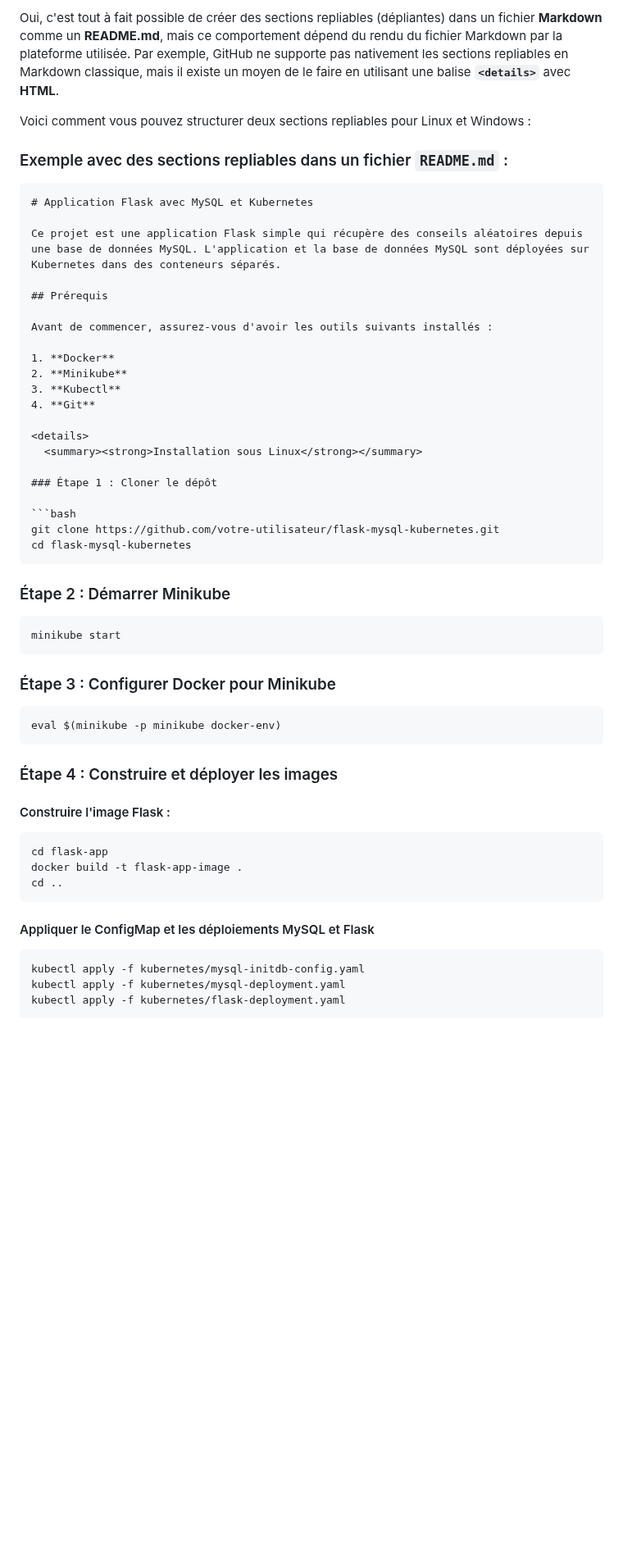
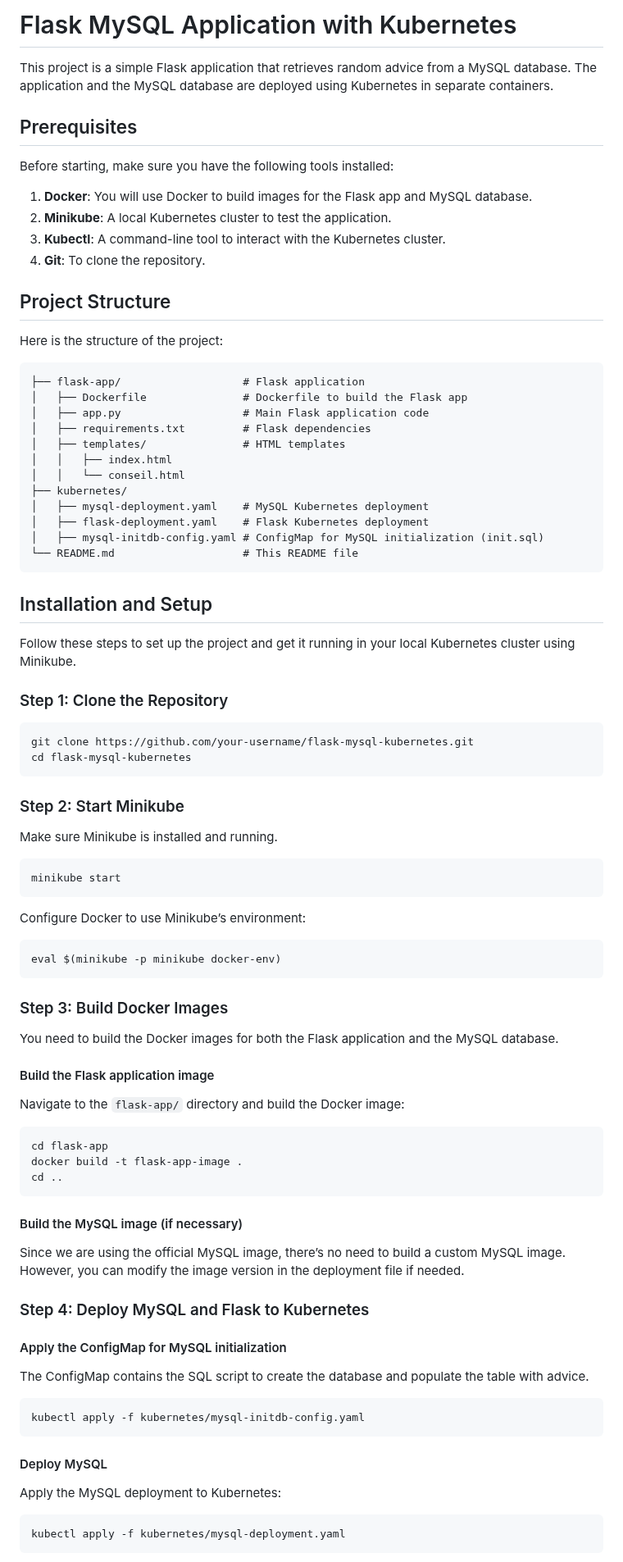
Before and after one commit to unechevre/kubernetes, a Markdown page: readme.md, the part around one of its changes. Shown at 82% size. GitHub-like rendering; blank space fills up the shorter version.

````diff
--- a/readme.md
+++ b/readme.md
@@ -1,48 +1,67 @@
-Oui, c'est tout à fait possible de créer des sections repliables (dépliantes) dans un fichier **Markdown** comme un **README.md**, mais ce comportement dépend du rendu du fichier Markdown par la plateforme utilisée. Par exemple, GitHub ne supporte pas nativement les sections repliables en Markdown classique, mais il existe un moyen de le faire en utilisant une balise **`<details>`** avec **HTML**.
+# Flask MySQL Application with Kubernetes
 
-Voici comment vous pouvez structurer deux sections repliables pour Linux et Windows :
+This project is a simple Flask application that retrieves random advice from a MySQL database. The application and the MySQL database are deployed using Kubernetes in separate containers.
 
-### Exemple avec des sections repliables dans un fichier **`README.md`** :
+## Prerequisites
 
-```md
-# Application Flask avec MySQL et Kubernetes
+Before starting, make sure you have the following tools installed:
 
-Ce projet est une application Flask simple qui récupère des conseils aléatoires depuis une base de données MySQL. L'application et la base de données MySQL sont déployées sur Kubernetes dans des conteneurs séparés.
+1. **Docker**: You will use Docker to build images for the Flask app and MySQL database.
+2. **Minikube**: A local Kubernetes cluster to test the application.
+3. **Kubectl**: A command-line tool to interact with the Kubernetes cluster.
+4. **Git**: To clone the repository.
 
-## Prérequis
+## Project Structure
 
-Avant de commencer, assurez-vous d'avoir les outils suivants installés :
+Here is the structure of the project:
 
-1. **Docker**
-2. **Minikube**
-3. **Kubectl**
-4. **Git**
+```
+├── flask-app/                   # Flask application
+│   ├── Dockerfile               # Dockerfile to build the Flask app
+│   ├── app.py                   # Main Flask application code
+│   ├── requirements.txt         # Flask dependencies
+│   ├── templates/               # HTML templates
+│   │   ├── index.html
+│   │   └── conseil.html
+├── kubernetes/
+│   ├── mysql-deployment.yaml    # MySQL Kubernetes deployment
+│   ├── flask-deployment.yaml    # Flask Kubernetes deployment
+│   ├── mysql-initdb-config.yaml # ConfigMap for MySQL initialization (init.sql)
+└── README.md                    # This README file
+```
 
-<details>
-  <summary><strong>Installation sous Linux</strong></summary>
+## Installation and Setup
 
-### Étape 1 : Cloner le dépôt
+Follow these steps to set up the project and get it running in your local Kubernetes cluster using Minikube.
+
+### Step 1: Clone the Repository
 
 ```bash
-git clone https://github.com/votre-utilisateur/flask-mysql-kubernetes.git
+git clone https://github.com/your-username/flask-mysql-kubernetes.git
 cd flask-mysql-kubernetes
 ```
 
-### Étape 2 : Démarrer Minikube
+### Step 2: Start Minikube
+
+Make sure Minikube is installed and running.
 
 ```bash
 minikube start
 ```
 
-### Étape 3 : Configurer Docker pour Minikube
+Configure Docker to use Minikube’s environment:
 
 ```bash
 eval $(minikube -p minikube docker-env)
 ```
 
-### Étape 4 : Construire et déployer les images
+### Step 3: Build Docker Images
 
-#### Construire l'image Flask :
+You need to build the Docker images for both the Flask application and the MySQL database.
+
+#### Build the Flask application image
+
+Navigate to the `flask-app/` directory and build the Docker image:
 
 ```bash
 cd flask-app
@@ -50,8 +69,23 @@ docker build -t flask-app-image .
 cd ..
 ```
 
-#### Appliquer le ConfigMap et les déploiements MySQL et Flask
+#### Build the MySQL image (if necessary)
+
+Since we are using the official MySQL image, there’s no need to build a custom MySQL image. However, you can modify the image version in the deployment file if needed.
+
+### Step 4: Deploy MySQL and Flask to Kubernetes
+
+#### Apply the ConfigMap for MySQL initialization
+
+The ConfigMap contains the SQL script to create the database and populate the table with advice.
 
 ```bash
 kubectl apply -f kubernetes/mysql-initdb-config.yaml
+```
+
+#### Deploy MySQL
+
+Apply the MySQL deployment to Kubernetes:
+
+```bash
 kubectl apply -f kubernetes/mysql-deployment.yaml
````
Also changed, not shown: other parts of readme.md (+55 -60 lines).
